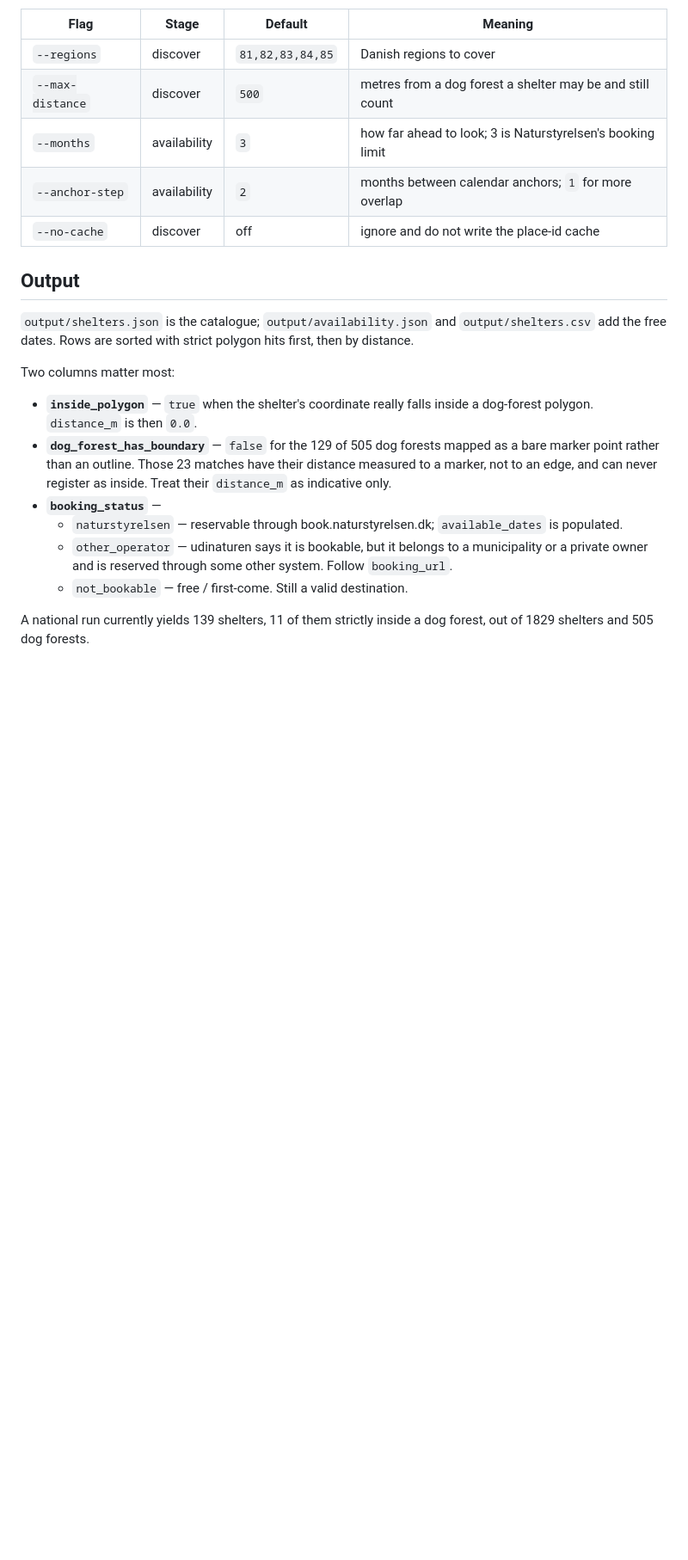
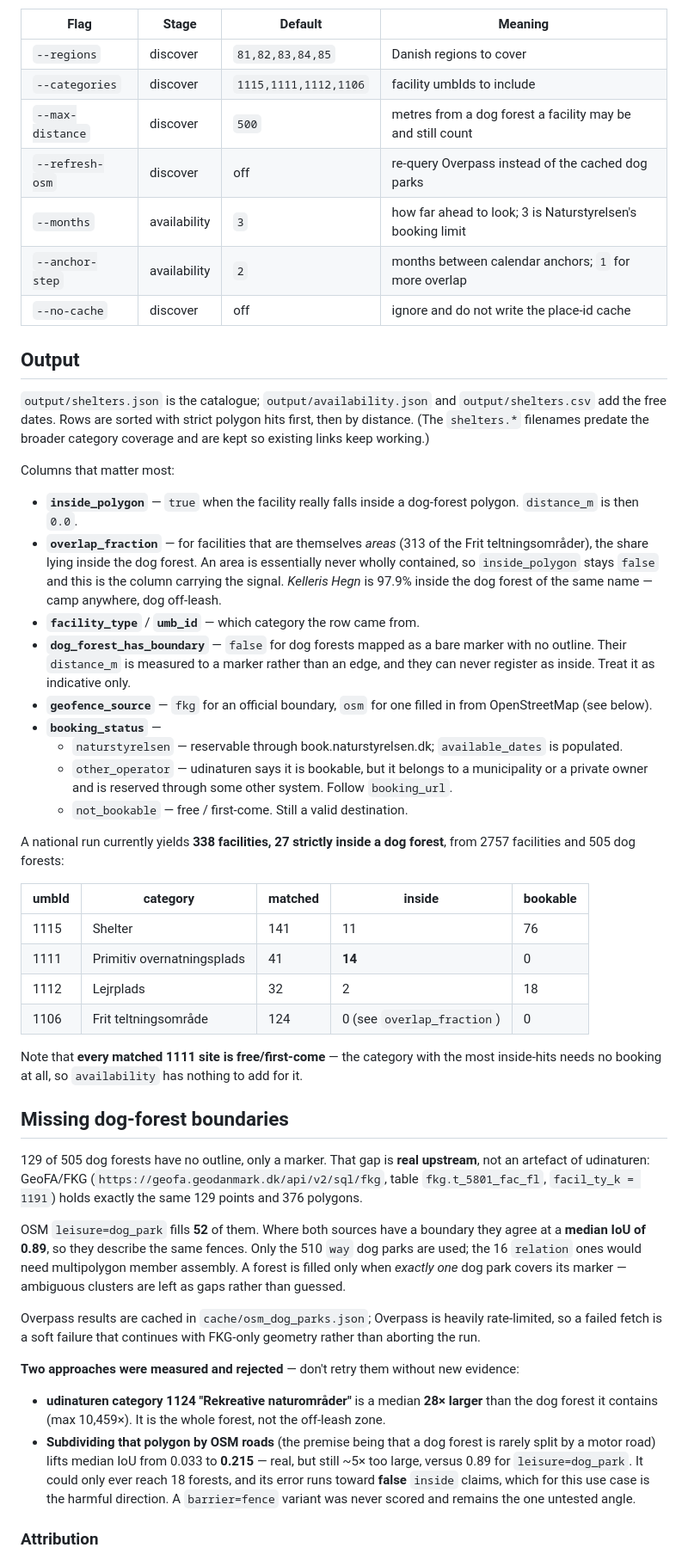
Before and after one commit to AllanLRH/hundeskove-shelters, a Markdown page: README.md, the part around one of its changes. Shown at 86% size. GitHub-like rendering; blank space fills up the shorter version.

Commit message:
docs: document broader coverage, OSM gap-filling and rejected approaches
Records the four-category scope and why 1111 matters, the new overlap_fraction
and geofence_source columns, the upstream boundary gap with its FKG evidence,
and the two rejected geofence sources so they are not retried. Adds the ODbL
attribution and its share-alike implication for redistributing the output.

Co-Authored-By: Claude Opus 5 <noreply@anthropic.com>
Claude-Session: https://claude.ai/code/session_01HGUywHjNo8odxUQKSGjoBs

```diff
--- a/README.md
+++ b/README.md
@@ -29,7 +34,9 @@ Useful flags:
 | Flag | Stage | Default | Meaning |
 | --- | --- | --- | --- |
 | `--regions` | discover | `81,82,83,84,85` | Danish regions to cover |
-| `--max-distance` | discover | `500` | metres from a dog forest a shelter may be and still count |
+| `--categories` | discover | `1115,1111,1112,1106` | facility umbIds to include |
+| `--max-distance` | discover | `500` | metres from a dog forest a facility may be and still count |
+| `--refresh-osm` | discover | off | re-query Overpass instead of the cached dog parks |
 | `--months` | availability | `3` | how far ahead to look; 3 is Naturstyrelsen's booking limit |
 | `--anchor-step` | availability | `2` | months between calendar anchors; `1` for more overlap |
 | `--no-cache` | discover | off | ignore and do not write the place-id cache |
@@ -38,20 +45,72 @@ Useful flags:
 
 `output/shelters.json` is the catalogue; `output/availability.json` and
 `output/shelters.csv` add the free dates. Rows are sorted with strict
-polygon hits first, then by distance.
+polygon hits first, then by distance. (The `shelters.*` filenames predate the
+broader category coverage and are kept so existing links keep working.)
 
-Two columns matter most:
+Columns that matter most:
 
-* **`inside_polygon`** — `true` when the shelter's coordinate really falls
-  inside a dog-forest polygon. `distance_m` is then `0.0`.
-* **`dog_forest_has_boundary`** — `false` for the 129 of 505 dog forests mapped
-  as a bare marker point rather than an outline. Those 23 matches have their
-  distance measured to a marker, not to an edge, and can never register as
-  inside. Treat their `distance_m` as indicative only.
+* **`inside_polygon`** — `true` when the facility really falls inside a
+  dog-forest polygon. `distance_m` is then `0.0`.
+* **`overlap_fraction`** — for facilities that are themselves *areas* (313 of
+  the Frit teltningsområder), the share lying inside the dog forest. An area is
+  essentially never wholly contained, so `inside_polygon` stays `false` and this
+  is the column carrying the signal. *Kelleris Hegn* is 97.9% inside the dog
+  forest of the same name — camp anywhere, dog off-leash.
+* **`facility_type`** / **`umb_id`** — which category the row came from.
+* **`dog_forest_has_boundary`** — `false` for dog forests mapped as a bare
+  marker with no outline. Their `distance_m` is measured to a marker rather than
+  an edge, and they can never register as inside. Treat it as indicative only.
+* **`geofence_source`** — `fkg` for an official boundary, `osm` for one filled
+  in from OpenStreetMap (see below).
 * **`booking_status`** —
   * `naturstyrelsen` — reservable through book.naturstyrelsen.dk; `available_dates` is populated.
   * `other_operator` — udinaturen says it is bookable, but it belongs to a municipality or a private owner and is reserved through some other system. Follow `booking_url`.
   * `not_bookable` — free / first-come. Still a valid destination.
 
-A national run currently yields 139 shelters, 11 of them strictly inside a dog
-forest, out of 1829 shelters and 505 dog forests.
+A national run currently yields **338 facilities, 27 strictly inside a dog
+forest**, from 2757 facilities and 505 dog forests:
+
+| umbId | category | matched | inside | bookable |
+| --- | --- | --- | --- | --- |
+| 1115 | Shelter | 141 | 11 | 76 |
+| 1111 | Primitiv overnatningsplads | 41 | **14** | 0 |
+| 1112 | Lejrplads | 32 | 2 | 18 |
+| 1106 | Frit teltningsområde | 124 | 0 (see `overlap_fraction`) | 0 |
+
+Note that **every matched 1111 site is free/first-come** — the category with the
+most inside-hits needs no booking at all, so `availability` has nothing to add
+for it.
+
+## Missing dog-forest boundaries
+
+129 of 505 dog forests have no outline, only a marker. That gap is **real
+upstream**, not an artefact of udinaturen: GeoFA/FKG
+(`https://geofa.geodanmark.dk/api/v2/sql/fkg`, table `fkg.t_5801_fac_fl`,
+`facil_ty_k = 1191`) holds exactly the same 129 points and 376 polygons.
+
+OSM `leisure=dog_park` fills **52** of them. Where both sources have a boundary
+they agree at a **median IoU of 0.89**, so they describe the same fences. Only
+the 510 `way` dog parks are used; the 16 `relation` ones would need multipolygon
+member assembly. A forest is filled only when *exactly one* dog park covers its
+marker — ambiguous clusters are left as gaps rather than guessed.
+
+Overpass results are cached in `cache/osm_dog_parks.json`; Overpass is heavily
+rate-limited, so a failed fetch is a soft failure that continues with FKG-only
+geometry rather than aborting the run.
+
+**Two approaches were measured and rejected** — don't retry them without new
+evidence:
+
+* **udinaturen category 1124 "Rekreative naturområder"** is a median **28×
+  larger** than the dog forest it contains (max 10,459×). It is the whole
+  forest, not the off-leash zone.
+* **Subdividing that polygon by OSM roads** (the premise being that a dog forest
+  is rarely split by a motor road) lifts median IoU from 0.033 to **0.215** —
+  real, but still ~5× too large, versus 0.89 for `leisure=dog_park`. It could
+  only ever reach 18 forests, and its error runs toward **false** `inside`
+  claims, which for this use case is the harmful direction. A `barrier=fence`
+  variant was never scored and remains the one untested angle.
+
+### Attribution
+
```
Also changed, not shown: other parts of README.md (+16 -7 lines).
